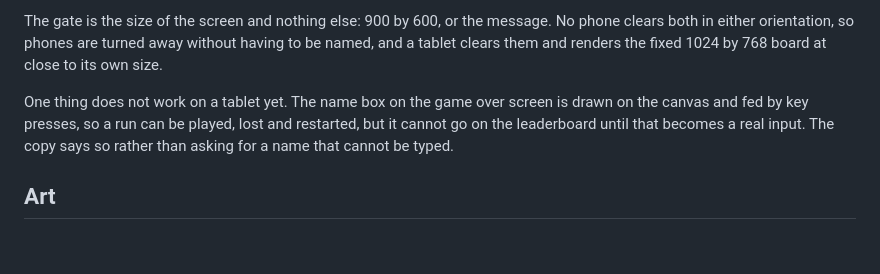
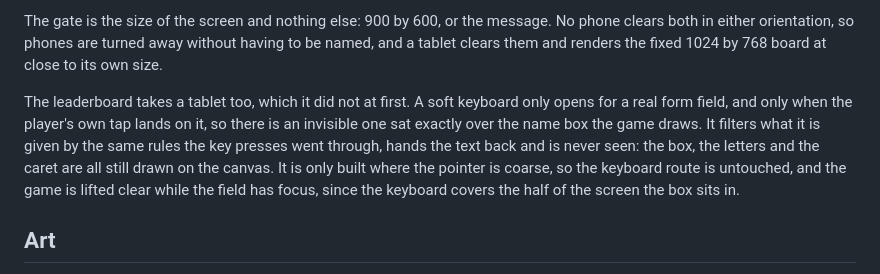
Before and after one commit to sstern42/ats-defence, a Markdown page: README.md, the part around the change. Rendered like a GitHub page; blank space fills up the shorter version.

```diff
--- a/README.md
+++ b/README.md
@@ -62,7 +62,7 @@ Placing a tower means seeing what it would take before committing to it, which a
 
 The gate is the size of the screen and nothing else: 900 by 600, or the message. No phone clears both in either orientation, so phones are turned away without having to be named, and a tablet clears them and renders the fixed 1024 by 768 board at close to its own size.
 
-One thing does not work on a tablet yet. The name box on the game over screen is drawn on the canvas and fed by key presses, so a run can be played, lost and restarted, but it cannot go on the leaderboard until that becomes a real input. The copy says so rather than asking for a name that cannot be typed.
+The leaderboard takes a tablet too, which it did not at first. A soft keyboard only opens for a real form field, and only when the player's own tap lands on it, so there is an invisible one sat exactly over the name box the game draws. It filters what it is given by the same rules the key presses went through, hands the text back and is never seen: the box, the letters and the caret are all still drawn on the canvas. It is only built where the pointer is coarse, so the keyboard route is untouched, and the game is lifted clear while the field has focus, since the keyboard covers the half of the screen the box sits in.
 
 ## Art
 
```
Also changed, not shown: CLAUDE.md (+17 -5 lines).
